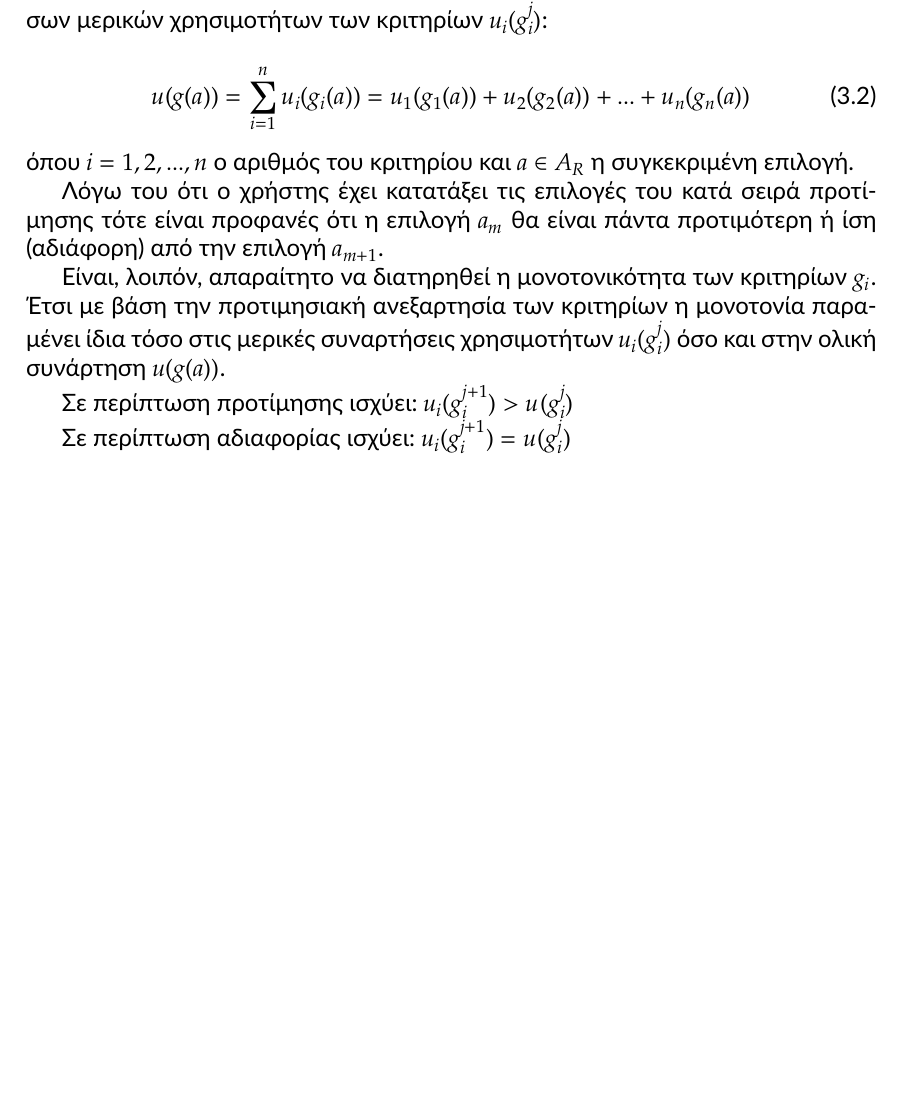
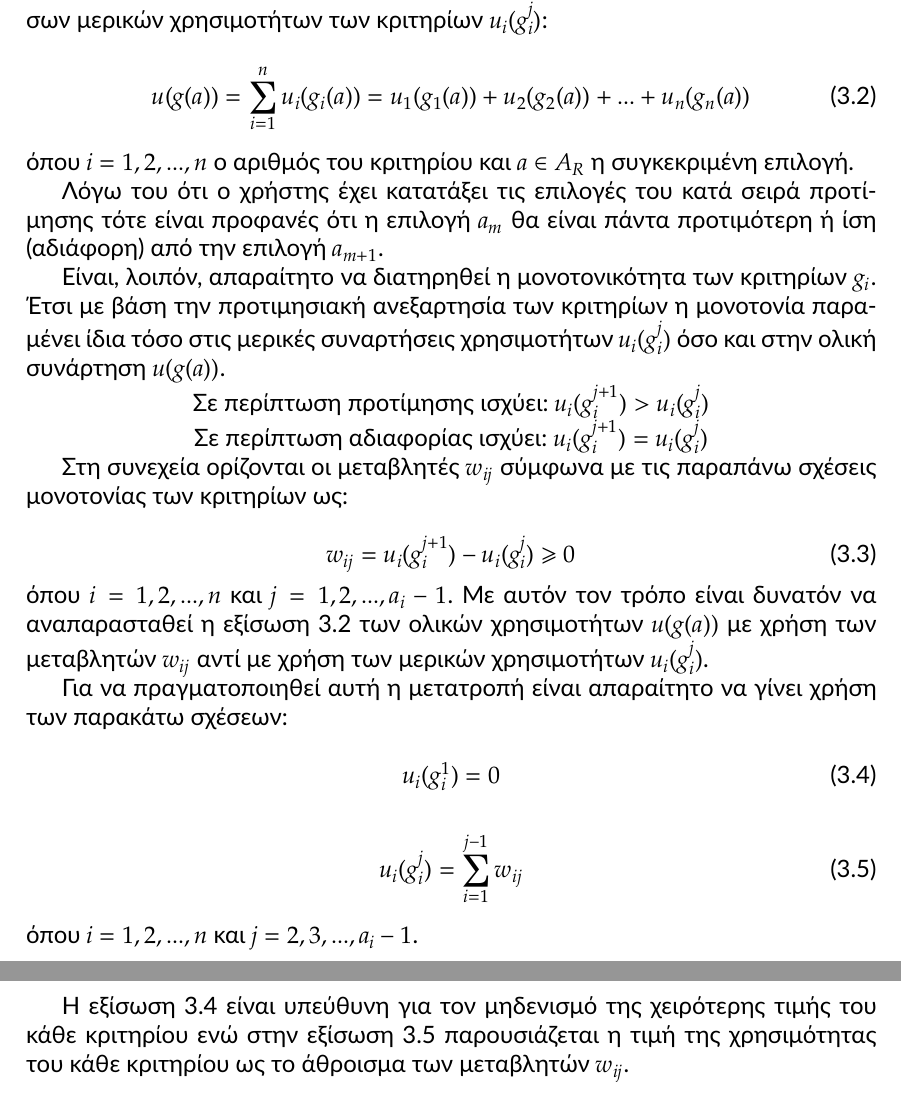
Before and after one commit to quu7/bluehunt, a LaTeX paper (report/report.tex): part of page 5 of 5 before the commit and two parts of pages 5 and 6 of 6 after it, the two joined at a grey line, cut so that both start at the same text, the shorter picture padded with empty space. Compiled offline with XeLaTeX.

Commit message:
Add w definition Section 3

```diff
--- a/report/report.tex
+++ b/report/report.tex
@@ -147,9 +146,32 @@
 
 Είναι, λοιπόν, απαραίτητο να διατηρηθεί η μονοτονικότητα των κριτηρίων $g_{i}$. Έτσι με βάση την προτιμησιακή ανεξαρτησία των κριτηρίων η μονοτονία παραμένει ίδια τόσο στις μερικές συναρτήσεις χρησιμοτήτων $u_{i}(g^{j}_{i})$ όσο και στην ολική συνάρτηση  $u(g(a))$.
 
-Σε περίπτωση προτίμησης ισχύει: $u_{i}(g^{j+1}_{i}) > u_{}(g^{j}_{i})$
+\centerline{Σε περίπτωση προτίμησης ισχύει: $u_{i}(g^{j+1}_{i}) > u_{i}(g^{j}_{i})$}
 
-Σε περίπτωση αδιαφορίας ισχύει: $u_{i}(g^{j+1}_{i}) = u_{}(g^{j}_{i})$
+\centerline{Σε περίπτωση αδιαφορίας ισχύει: $u_{i}(g^{j+1}_{i}) = u_{i}(g^{j}_{i})$}
+
+Στη συνεχεία ορίζονται οι μεταβλητές $w_{ij}$ σύμφωνα με τις παραπάνω σχέσεις μονοτονίας των κριτηρίων ως:
+
+\begin{equation}\label{def_w}
+	w_{ij} = u_{i}(g^{j+1}_{i}) - u_{i}(g^{j}_{i}) \geq 0
+\end{equation}
+όπου $i = 1,2,...,n$ και $j = 1,2,...,a_{i}-1$. Με αυτόν τον τρόπο είναι δυνατόν να αναπαρασταθεί η εξίσωση \ref{total_uti} των ολικών χρησιμοτήτων $u(g(a))$ με χρήση των μεταβλητών $w_{ij}$ αντί με χρήση των μερικών χρησιμοτήτων $u_{i}(g^{j}_{i})$.
+
+Για να πραγματοποιηθεί αυτή η μετατροπή είναι απαραίτητο να γίνει χρήση των παρακάτω σχέσεων:
+
+\begin{equation}\label{zero_crit}
+	u_{i}(g^{1}_{i}) = 0
+\end{equation}
+
+\begin{equation}\label{sum_w}
+	u_{i}(g^{j}_{i}) = \sum_{i=1}^{j-1} w_{ij}
+\end{equation}
+όπου $i = 1,2,...,n$ και $j = 2,3,...,a_{i}-1$.
+
+\newpage
+
+Η εξίσωση \ref{zero_crit} είναι υπεύθυνη για τον μηδενισμό της χειρότερης τιμής του κάθε κριτηρίου ενώ στην εξίσωση \ref{sum_w} παρουσιάζεται η τιμή της χρησιμότητας του κάθε κριτηρίου ως το άθροισμα των μεταβλητών $w_{ij}$.
+
 
 
 
```
Also changed, not shown: report/report.tex (3 more changed lines).
